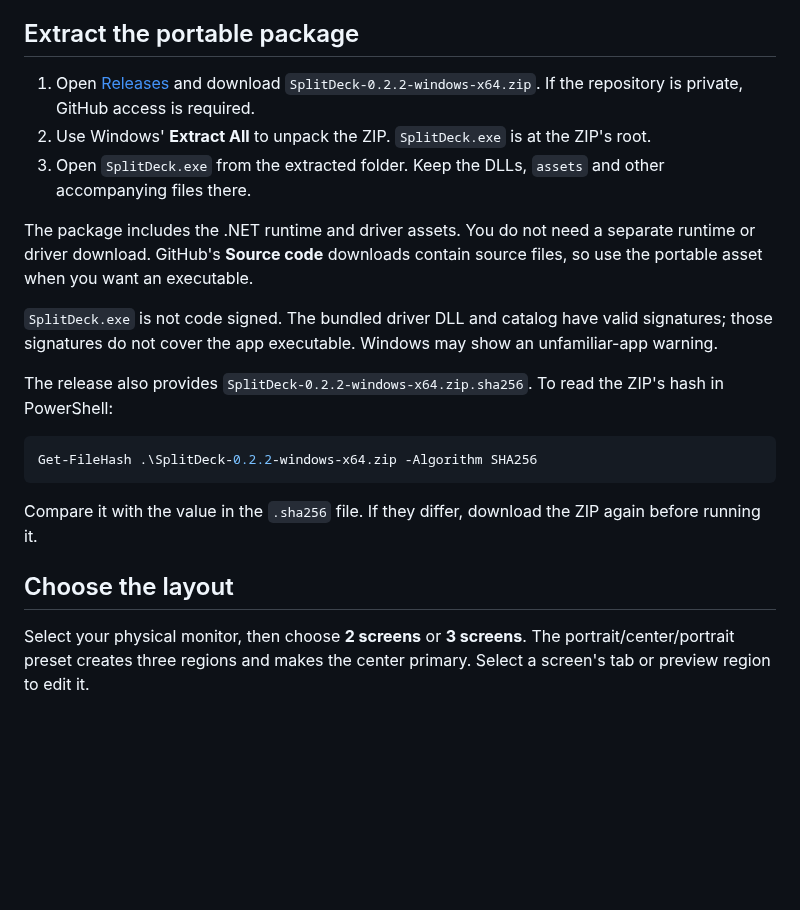
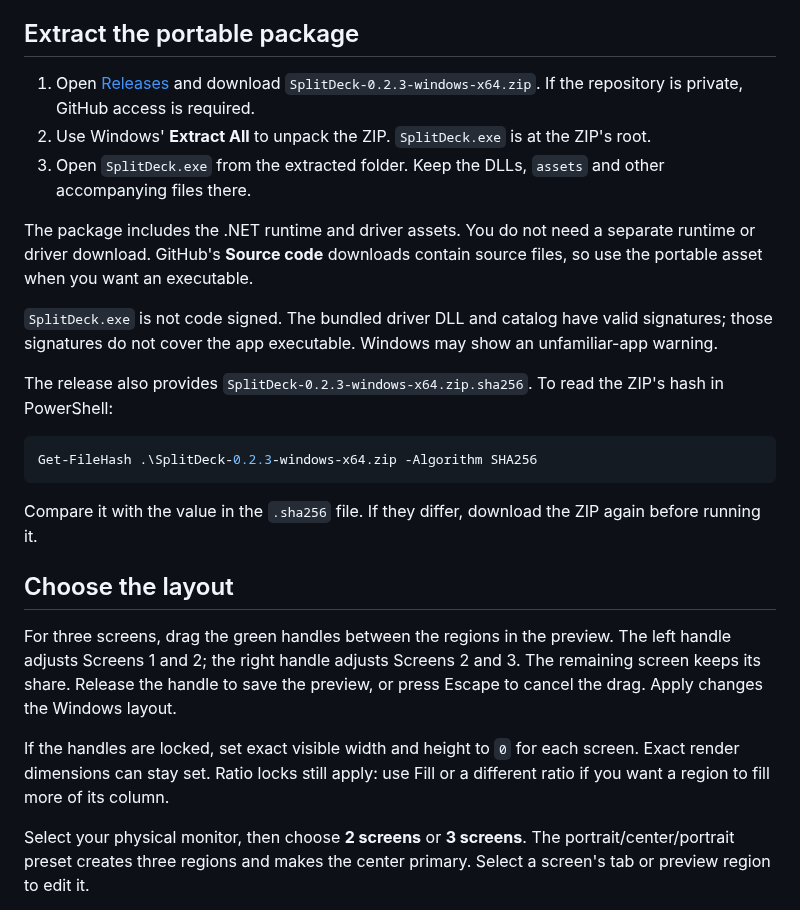
Before and after one commit to amirsamidarwish-collab/SplitDeck, a Markdown page: docs/installation.md, the part around the change. Drawn GitHub-style; blank space fills up the shorter version.

````diff
--- a/docs/installation.md
+++ b/docs/installation.md
@@ -8,7 +8,7 @@ Keep the monitor awake and Windows unlocked while setting up or applying a layou
 
 ## Extract the portable package
 
-1. Open [Releases](https://github.com/amirsamidarwish-collab/SplitDeck/releases) and download `SplitDeck-0.2.2-windows-x64.zip`. If the repository is private, GitHub access is required.
+1. Open [Releases](https://github.com/amirsamidarwish-collab/SplitDeck/releases) and download `SplitDeck-0.2.3-windows-x64.zip`. If the repository is private, GitHub access is required.
 2. Use Windows' **Extract All** to unpack the ZIP. `SplitDeck.exe` is at the ZIP's root.
 3. Open `SplitDeck.exe` from the extracted folder. Keep the DLLs, `assets` and other accompanying files there.
 
@@ -16,15 +16,20 @@ The package includes the .NET runtime and driver assets. You do not need a separ
 
 `SplitDeck.exe` is not code signed. The bundled driver DLL and catalog have valid signatures; those signatures do not cover the app executable. Windows may show an unfamiliar-app warning.
 
-The release also provides `SplitDeck-0.2.2-windows-x64.zip.sha256`. To read the ZIP's hash in PowerShell:
+The release also provides `SplitDeck-0.2.3-windows-x64.zip.sha256`. To read the ZIP's hash in PowerShell:
 
 ```powershell
-Get-FileHash .\SplitDeck-0.2.2-windows-x64.zip -Algorithm SHA256
+Get-FileHash .\SplitDeck-0.2.3-windows-x64.zip -Algorithm SHA256
 ```
 
 Compare it with the value in the `.sha256` file. If they differ, download the ZIP again before running it.
 
 ## Choose the layout
+
+For three screens, drag the green handles between the regions in the preview. The left handle adjusts Screens 1 and 2; the right handle adjusts Screens 2 and 3. The remaining screen keeps its share. Release the handle to save the preview, or press Escape to cancel the drag. Apply changes the Windows layout.
+
+If the handles are locked, set exact visible width and height to `0` for each screen. Exact render dimensions can stay set. Ratio locks still apply: use Fill or a different ratio if you want a region to fill more of its column.
+
 
 Select your physical monitor, then choose **2 screens** or **3 screens**. The portrait/center/portrait preset creates three regions and makes the center primary. Select a screen's tab or preview region to edit it.
 
````
Also changed, not shown: README.md (+5 -2 lines), docs/troubleshooting.md (+2 -2 lines), docs/editor-preview.png, 9 other files.
